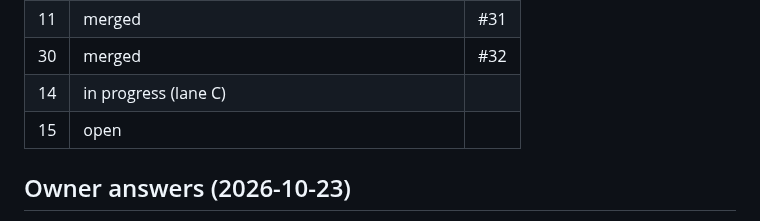
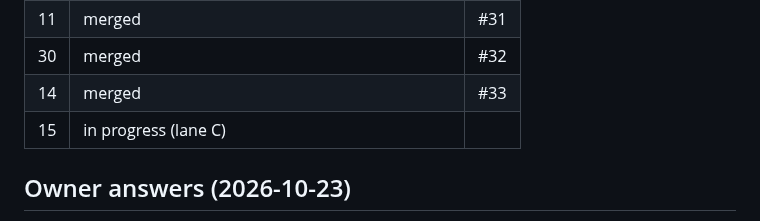
Before and after one commit to tewecske/calbooker, a Markdown page: docs/plan.md, the part around the change. Rendered like a GitHub page.

Commit message:
docs(plan): #14 merged, #15 started
Co-Authored-By: Claude Opus 5.5 <noreply@anthropic.com>
Claude-Session: https://claude.ai/code/session_017T5huEtgheMSVjKfJxrLMC

```diff
--- a/docs/plan.md
+++ b/docs/plan.md
@@ -171,8 +171,8 @@ Progress is in the Status table below. The original first steps were:
 | 6 | merged | #17 |
 | 11 | merged | #31 |
 | 30 | merged | #32 |
-| 14 | in progress (lane C) | |
-| 15 | open | |
+| 14 | merged | #33 |
+| 15 | in progress (lane C) | |
 
 ## Owner answers (2026-10-23)
 
```
